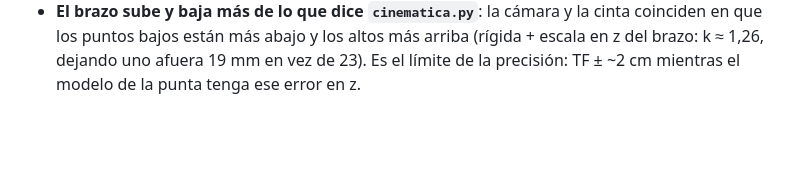
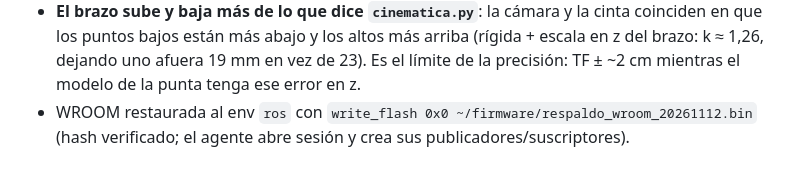
Before and after one commit to HecVelaz/pruebas-esp32, a Markdown page: notas/BITACORA.md, the part around the change. Rendered like a GitHub page; blank space fills up the shorter version.

Commit message:
notas: WROOM de la Pi restaurada al env ros

```diff
--- a/notas/BITACORA.md
+++ b/notas/BITACORA.md
@@ -1163,3 +1163,4 @@ de `CLAUDE.md`, movido tal cual el 2026-10-22 (algunas cubren varios días).
 - **El brazo sube y baja más de lo que dice `cinematica.py`**: la cámara y la cinta coinciden en que los puntos bajos
   están más abajo y los altos más arriba (rígida + escala en z del brazo: k ≈ 1,26, dejando uno afuera 19 mm en vez
   de 23). Es el límite de la precisión: TF ± ~2 cm mientras el modelo de la punta tenga ese error en z.
+- WROOM restaurada al env `ros` con `write_flash 0x0 ~/firmware/respaldo_wroom_20261112.bin` (hash verificado; el agente abre sesión y crea sus publicadores/suscriptores).
```
Also changed, not shown: notas/ESTADO.md (+1 -1 lines).
